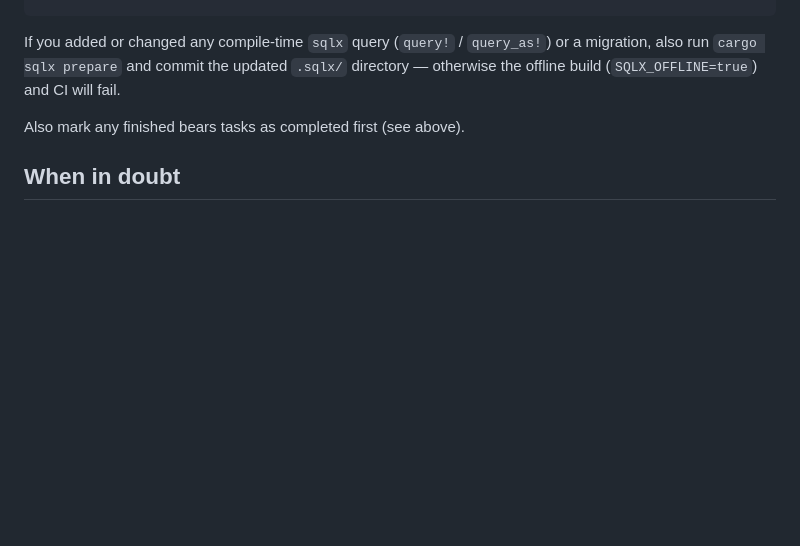
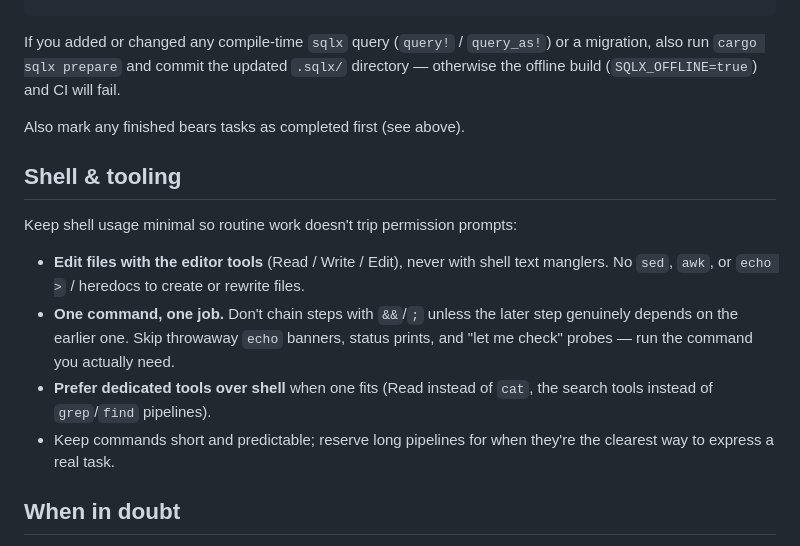
Before and after one commit to LHelge/sagittarius, a Markdown page: CLAUDE.md, the part around the change. Rendered like a GitHub page; blank space fills up the shorter version.

Commit message:
docs: add shell & tooling guidance to CLAUDE.md
Prefer the editor tools over shell text manglers (no sed/awk/echo-to-file),
avoid needless command chaining and throwaway echo/probe commands, and reach
for dedicated tools over grep/find/cat pipelines — keeps routine work from
tripping permission prompts.

Co-Authored-By: Claude Opus 4.8 <noreply@anthropic.com>

```diff
--- a/CLAUDE.md
+++ b/CLAUDE.md
@@ -113,6 +113,21 @@ directory — otherwise the offline build (`SQLX_OFFLINE=true`) and CI will fail
 
 Also mark any finished bears tasks as completed first (see above).
 
+## Shell & tooling
+
+Keep shell usage minimal so routine work doesn't trip permission prompts:
+
+- **Edit files with the editor tools** (Read / Write / Edit), never with shell
+  text manglers. No `sed`, `awk`, or `echo >` / heredocs to create or rewrite
+  files.
+- **One command, one job.** Don't chain steps with `&&`/`;` unless the later
+  step genuinely depends on the earlier one. Skip throwaway `echo` banners,
+  status prints, and "let me check" probes — run the command you actually need.
+- **Prefer dedicated tools over shell** when one fits (Read instead of `cat`,
+  the search tools instead of `grep`/`find` pipelines).
+- Keep commands short and predictable; reserve long pipelines for when they're
+  the clearest way to express a real task.
+
 ## When in doubt
 
 If anything is unclear or underspecified, **ask questions rather than guessing**.
```
